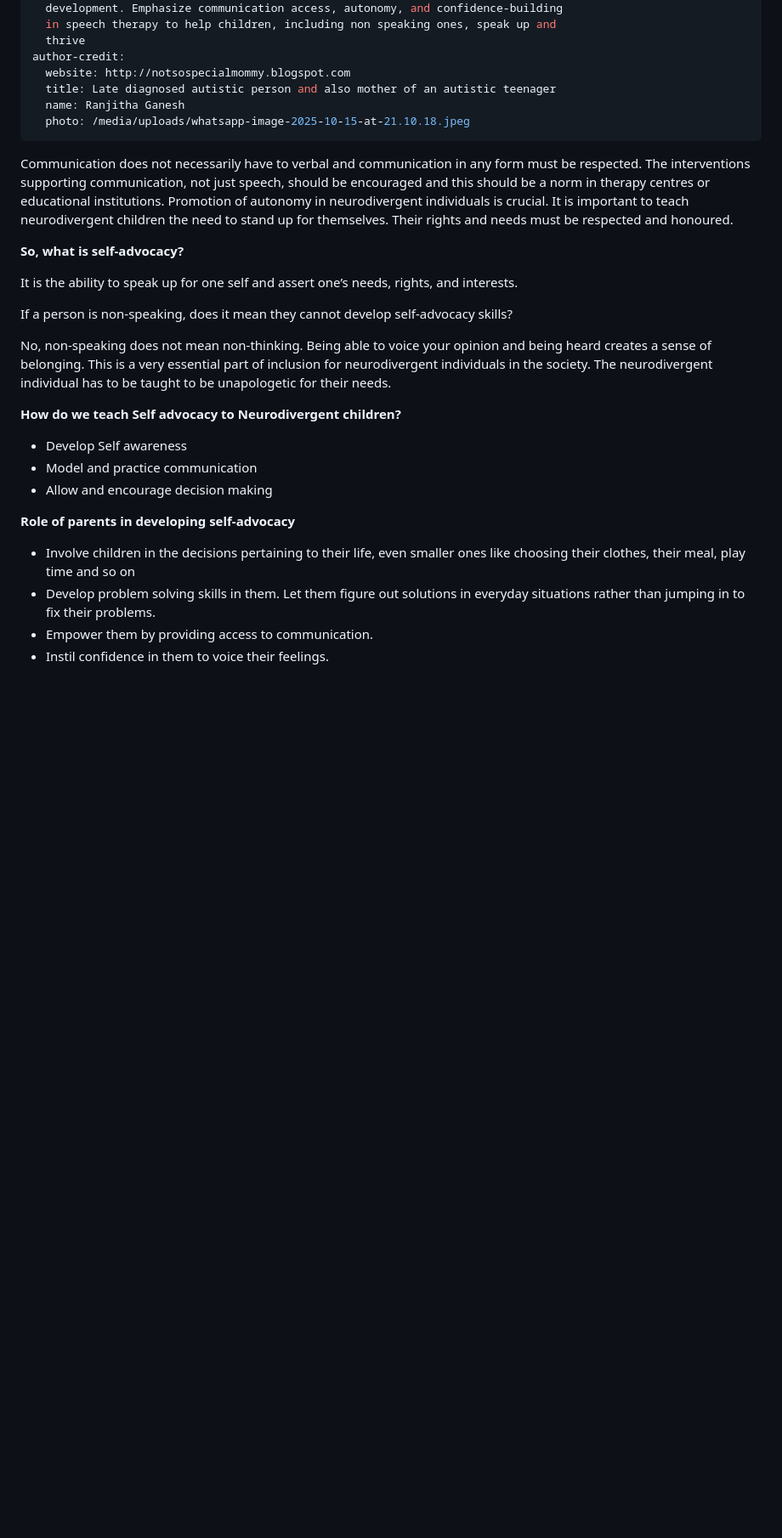
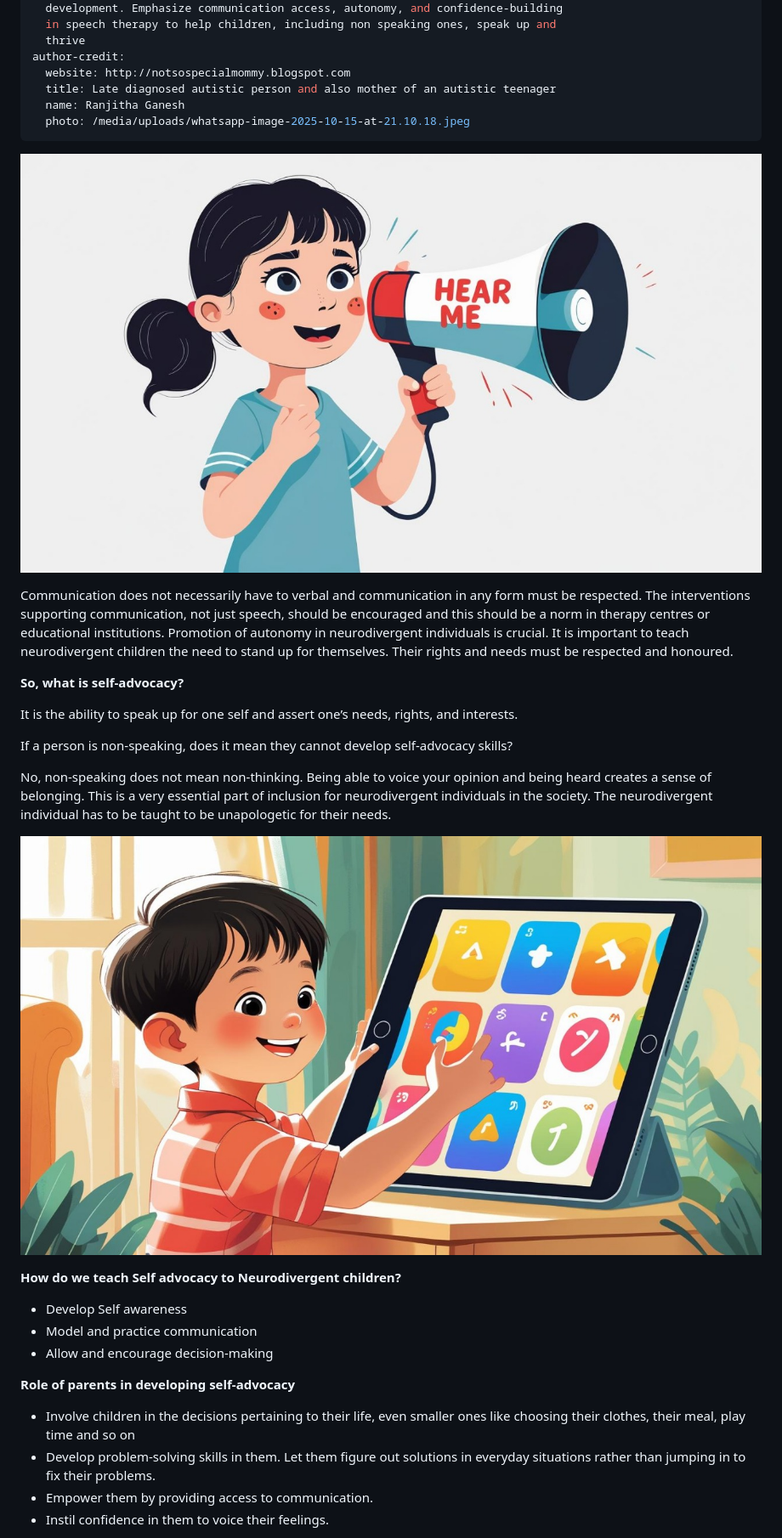
Before and after one commit to MarioWindsor/bamnio-website, a Markdown page: articles/self-advocacy-skills-for-neurodivergent-kids-promoting-autonomy-and-inclusion.md, the part around the change printed below. Shown: that part at 85% size. GitHub-like rendering; pictures changed too: media/uploads/whatsapp-image-2025-10-28-at-11.06.03-1-.jpeg (added), media/uploads/whatsapp-image-2025-10-28-at-11.06.03.jpeg (added); blank space fills up the shorter version.

Commit message:
Update Articles “self-advocacy-skills-for-neurodivergent-kids-promoting-autonomy-and-inclusion”

```diff
--- a/articles/self-advocacy-skills-for-neurodivergent-kids-promoting-autonomy-and-inclusion.md
+++ b/articles/self-advocacy-skills-for-neurodivergent-kids-promoting-autonomy-and-inclusion.md
@@ -15,6 +15,8 @@ author-credit:
   name: Ranjitha Ganesh
   photo: /media/uploads/whatsapp-image-2025-10-15-at-21.10.18.jpeg
 ---
+![](/media/uploads/whatsapp-image-2025-10-28-at-11.06.03-1-.jpeg)
+
 Communication does not necessarily have to verbal and communication in any form must be respected. The interventions supporting communication, not just speech, should be encouraged and this should be a norm in therapy centres or educational institutions. Promotion of autonomy in neurodivergent individuals is crucial. It is important to teach neurodivergent children the need to stand up for themselves. Their rights and needs must be respected and honoured.
 
 **So, what is self-advocacy?**
@@ -25,16 +27,18 @@ If a person is non-speaking, does it mean they cannot develop self-advocacy skil
 
  No, non-speaking does not mean non-thinking. Being able to voice your opinion and being heard creates a sense of belonging. This is a very essential part of inclusion for neurodivergent individuals in the society. The neurodivergent individual has to be taught to be unapologetic for their needs.
 
+![](/media/uploads/whatsapp-image-2025-10-28-at-11.06.03.jpeg)
+
 **How do we teach Self advocacy to Neurodivergent children?**
 
 * Develop Self awareness
 * Model and practice communication
-* Allow and encourage decision making
+* Allow and encourage decision-making
 
 **Role of parents in developing self-advocacy**
 
 * Involve children in the decisions pertaining to their life, even smaller ones like choosing their clothes, their meal, play time and so on
-* Develop problem solving skills in them. Let them figure out solutions in everyday situations rather than jumping in to fix their problems.
+* Develop problem-solving skills in them. Let them figure out solutions in everyday situations rather than jumping in to fix their problems.
 * Empower them by providing access to communication.
 * Instil confidence in them to voice their feelings.
 
```
Also changed, not shown: other parts of articles/self-advocacy-skills-for-neurodivergent-kids-promoting-autonomy-and-inclusion.md (+1 -1 lines).
